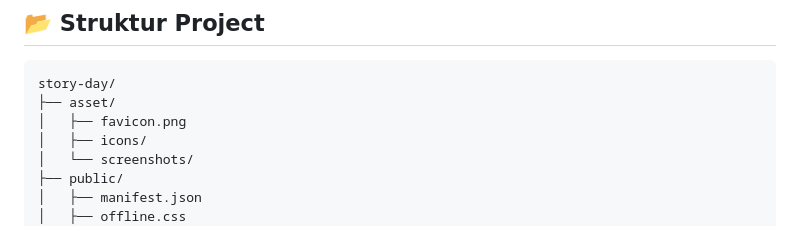
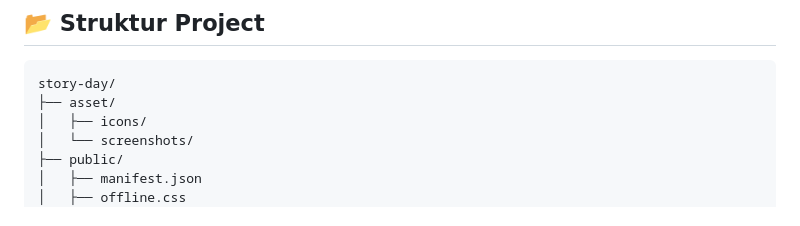
Before and after one commit to YeptaFerdi/Story-app, a Markdown page: README.md, the part around the change. GitHub-like rendering.

Commit message:
Fix manifest

````diff
--- a/README.md
+++ b/README.md
@@ -34,7 +34,6 @@ Aplikasi dirancang dengan UI yang ramah pengguna dan mobile-friendly. Pengguna d
 ```plaintext
 story-day/
 ├── asset/
-│   ├── favicon.png
 │   ├── icons/
 │   └── screenshots/
 ├── public/
````
